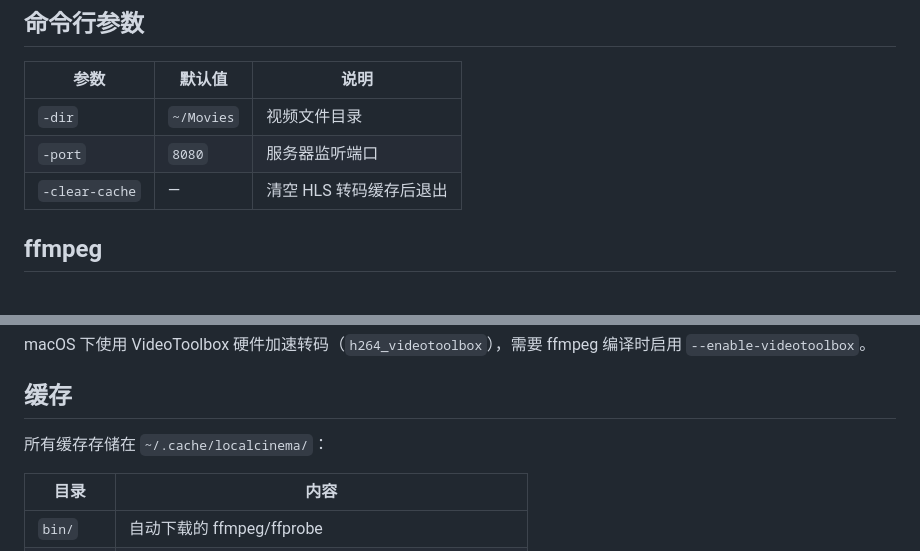
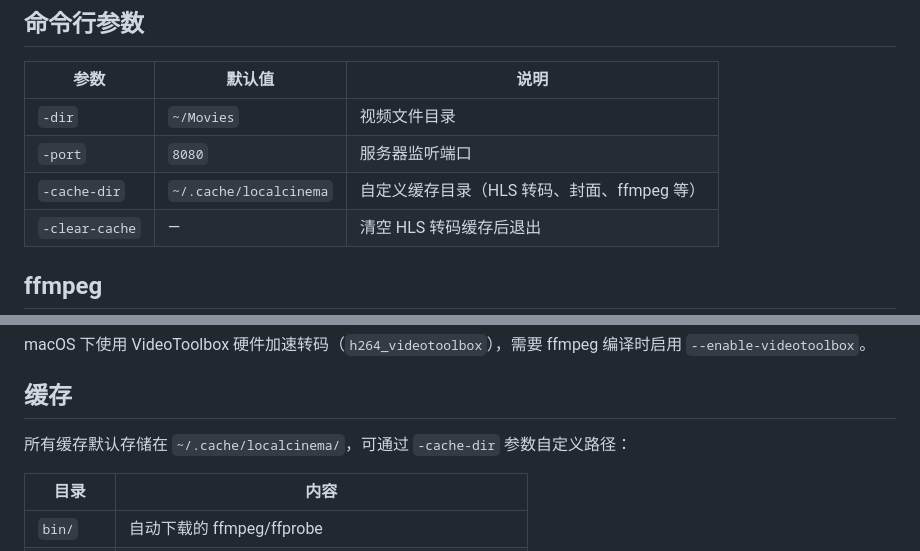
Before and after one commit to raojinlin/localcinema, a Markdown page: README.md, 2 parts joined by grey strips. Rendered like a GitHub page; blank space fills up the shorter version.

Commit message:
docs: add cache-dir parameter to README

```diff
--- a/README.md
+++ b/README.md
@@ -71,6 +71,7 @@ localcinema -clear-cache
 |------|--------|------|
 | `-dir` | `~/Movies` | 视频文件目录 |
 | `-port` | `8080` | 服务器监听端口 |
+| `-cache-dir` | `~/.cache/localcinema` | 自定义缓存目录（HLS 转码、封面、ffmpeg 等） |
 | `-clear-cache` | — | 清空 HLS 转码缓存后退出 |
 
 ## ffmpeg
@@ -96,7 +97,7 @@ macOS 下使用 VideoToolbox 硬件加速转码（`h264_videotoolbox`），需
 
 ## 缓存
 
-所有缓存存储在 `~/.cache/localcinema/`：
+所有缓存默认存储在 `~/.cache/localcinema/`，可通过 `-cache-dir` 参数自定义路径：
 
 | 目录 | 内容 |
 |------|------|
```
